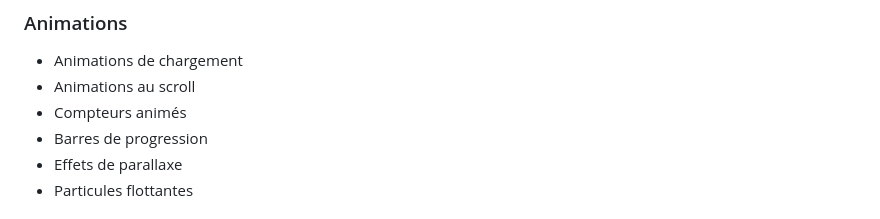
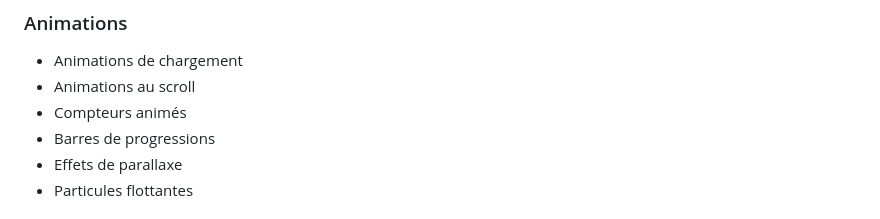
Before and after one commit to LindsayRKG/Pat_Patrouille, a Markdown page: README.md, the part around the change. Rendered like a GitHub page.

Commit message:
modification readme

```diff
--- a/README.md
+++ b/README.md
@@ -134,7 +134,7 @@ Le portfolio est entièrement responsive avec des breakpoints pour :
 - Animations de chargement
 - Animations au scroll
 - Compteurs animés
-- Barres de progression
+- Barres de progressions
 - Effets de parallaxe
 - Particules flottantes
 
```
